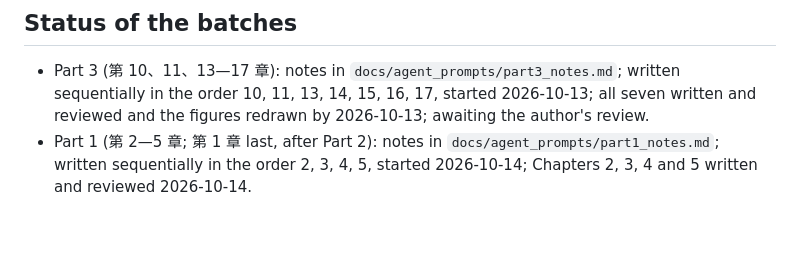
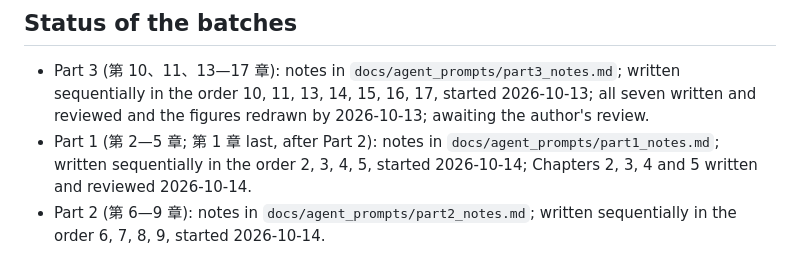
Before and after one commit to 610607/finance-study, a Markdown page: macro/docs/WORKFLOW.md, the part around the change. Rendered like a GitHub page; blank space fills up the shorter version.

Commit message:
Part 2 notes for Chapters 6-9
Divides the ground between Chapters 6-9, lists the FORWARD_REFS rows
they must keep and the equations they refer back to, and records the
sources checked so far (King 1910 on Avalon, CAD volume S for the
Eshnunna interest rates, the CC0 Babylonian price data, LacusCurtius,
ZPE, archive.org).

Co-Authored-By: Claude Opus 5.5 <noreply@anthropic.com>
Claude-Session: https://claude.ai/code/session_01UwMDk4mt9y3BmvkA2ELVbh

```diff
--- a/macro/docs/WORKFLOW.md
+++ b/macro/docs/WORKFLOW.md
@@ -82,3 +82,5 @@ python3 data/fetch/verify_quotes.py $CORPUS && python3 data/fetch/verify_web_quo
   by 2026-10-13; awaiting the author's review.
 - Part 1 (第 2—5 章; 第 1 章 last, after Part 2): notes in `docs/agent_prompts/part1_notes.md`; written
   sequentially in the order 2, 3, 4, 5, started 2026-10-14; Chapters 2, 3, 4 and 5 written and reviewed 2026-10-14.
+- Part 2 (第 6—9 章): notes in `docs/agent_prompts/part2_notes.md`; written sequentially in the order
+  6, 7, 8, 9, started 2026-10-14.
```
Also changed, not shown: 1 other file.
